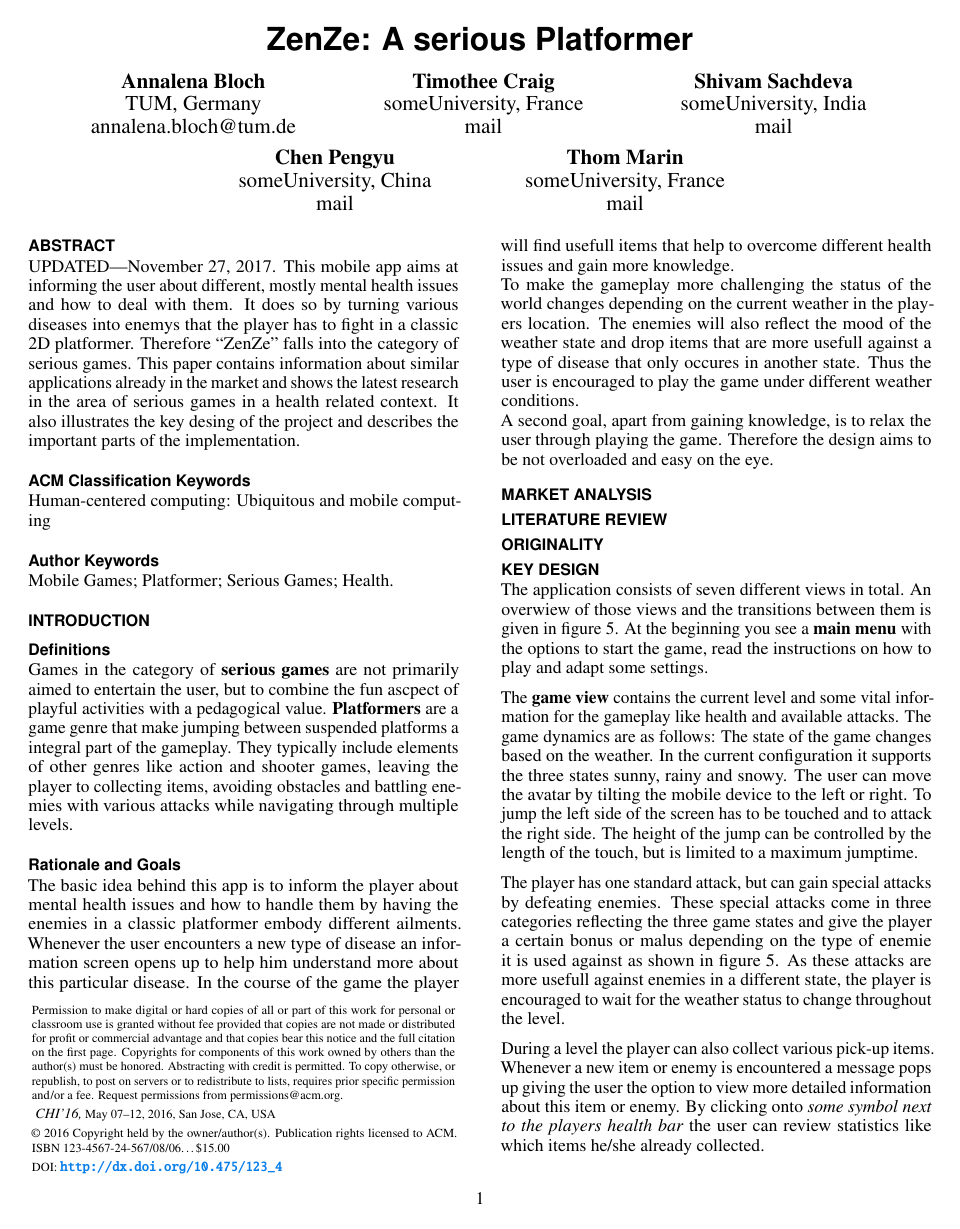
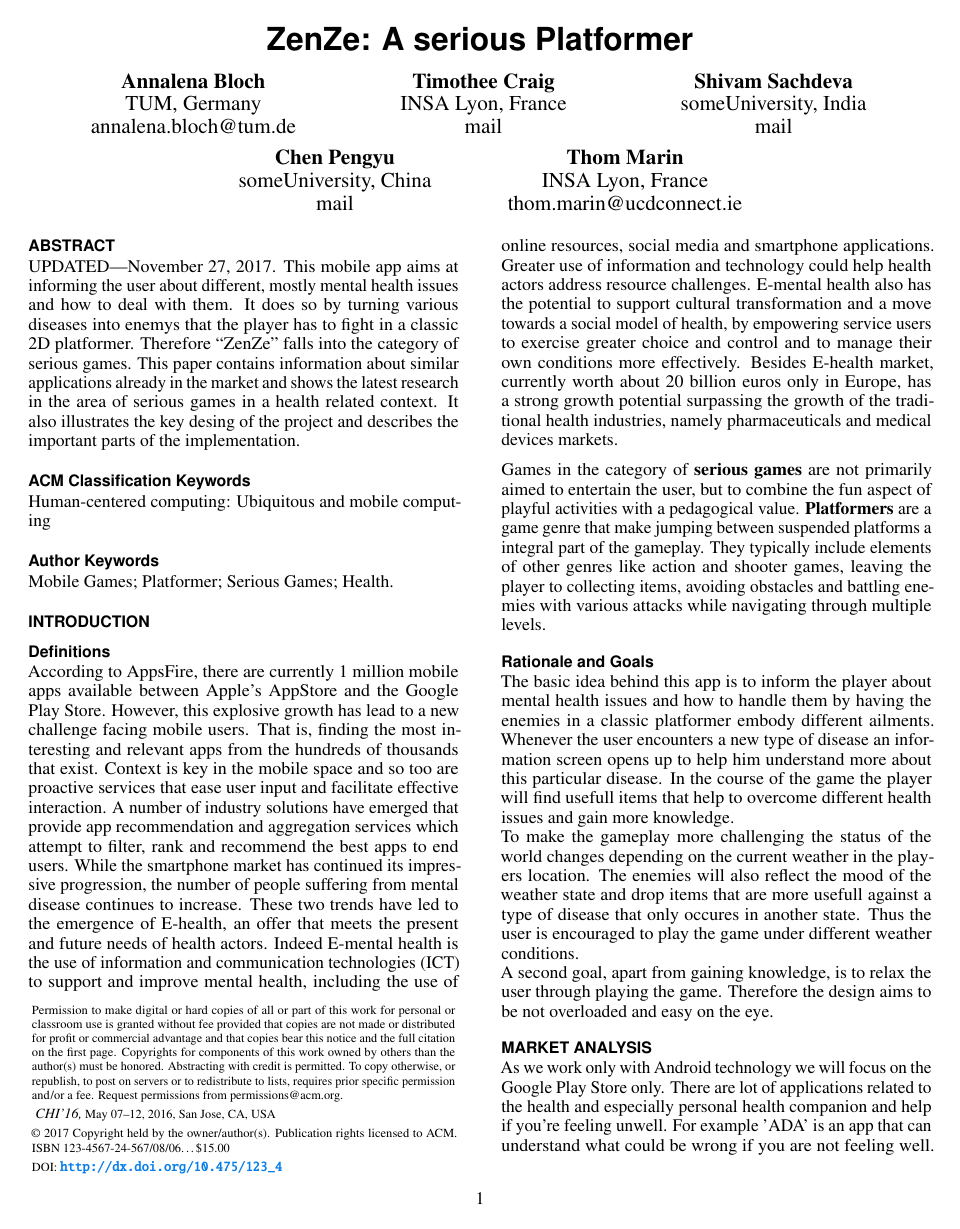
Before and after one commit to Zen-Ze/Paper, a LaTeX document (ZenZe_Paper.tex): page 1 of 2 before the commit and page 1 of 4 after it. Compiled offline with pdfLaTeX.

Commit message:
Mobile context, market analysis, mental health, originality
Update and continue report

```diff
--- a/ZenZe_Paper.tex
+++ b/ZenZe_Paper.tex
@@ -5,7 +5,7 @@
 % copyright statement.
 
 % Copyright
-\CopyrightYear{2016}
+\CopyrightYear{2017}
 %\setcopyright{acmcopyright}
 \setcopyright{acmlicensed}
 %\setcopyright{rightsretained}
@@ -138,7 +138,7 @@
     	\affaddr{TUM, Germany}\\
     	\email{annalena.bloch@tum.de}}\\
 	\alignauthor{Timothee Craig\\
-    	\affaddr{someUniversity, France}\\
+    	\affaddr{INSA Lyon, France}\\
     	\email{mail}}\\
     \alignauthor{Shivam Sachdeva\\
     	\affaddr{someUniversity, India}\\
@@ -147,8 +147,8 @@
     	\affaddr{someUniversity, China}\\
     	\email{mail}}\\
     \alignauthor{Thom Marin\\
-    	\affaddr{someUniversity, France}\\
-    	\email{mail}}\\
+    	\affaddr{INSA Lyon, France}\\
+    	\email{thom.marin@ucdconnect.ie}}\\
 }
 
 \maketitle
@@ -164,9 +164,12 @@
 \section{Introduction}
 \subsection{Definitions}
 %mobile context
+According to AppsFire, there are currently 1 million mobile apps available between Apple’s AppStore and the Google Play Store. However, this explosive growth has lead to a new challenge facing mobile users. That is, ﬁnding the most interesting and relevant apps from the hundreds of thousands that exist. Context is key in the mobile space and so too are proactive services that ease user input and facilitate effective interaction. A number of industry solutions have emerged that provide app recommendation and aggregation services which attempt to ﬁlter, rank and recommend the best apps to end users.
 %mental health
+While the smartphone market has continued its impressive progression, the number of people suffering from mental disease continues to increase. These two trends have led to the emergence of E-health, an offer that meets the present and future needs of health actors. Indeed E-mental health is the use of information and communication technologies (ICT) to support and improve mental health, including the use of online resources, social media and smartphone applications. Greater use of information and technology could help health actors address resource challenges. E-mental health also has the potential to support cultural transformation and a move towards a social model of health, by empowering service users to exercise greater choice and control and to manage their own conditions more effectively. Besides E-health market, currently worth about 20 billion euros only in Europe, has a strong growth potential surpassing the growth of the traditional health industries, namely pharmaceuticals and medical devices markets.
+
 %serious games
-Games in the category of \textbf{serious games} are not primarily aimed to entertain the user, but to combine the fun ascpect of playful activities with a pedagogical value.
+Games in the category of \textbf{serious games} are not primarily aimed to entertain the user, but to combine the fun aspect of playful activities with a pedagogical value.
 %platformer
 \textbf{Platformers} are a game genre that make jumping between suspended platforms a integral part of the gameplay. They typically include elements of other genres like action and shooter games, leaving the player to collecting items, avoiding obstacles and battling enemies with various attacks while navigating through multiple levels.
 
@@ -176,5 +179,7 @@
 A second goal, apart from gaining knowledge, is to relax the user through playing the game. Therefore the design aims to be not overloaded and easy on the eye.
 
 \section{Market analysis}
+As we work only with Android technology we will focus on the Google Play Store only.
+There are lot of applications related to the health and especially personal health companion and help if you're feeling unwell. For example 'ADA' is an app that can understand what could be wrong if you are not feeling well. By engaging in a private conversation with you ADA can help you with personalized answers.There is also a lot of games related to surgery, to interest young children to these jobs or to give the desire to learn more about the human body. And finally, we can find many applications about brain training game to improve the memory, attention, accuracy and logic skills. Thus we find an incalculable number of applications on the play store linked with the health and the mental illnesses. However the functionalities of these applications stops either to a list of information or to a memory or logic game. Our application is different from others in the sense that it allows the user to be both active and responsive through play, and has a series of features that encourage the user to share disease information with others. Thanks to this our application allows the patients an opening on the world and avoids loneliness.
 \section{Literature review}
 \section{Originality}
```
Also changed, not shown: ZenZe_Paper.tex (3 more changed lines).
